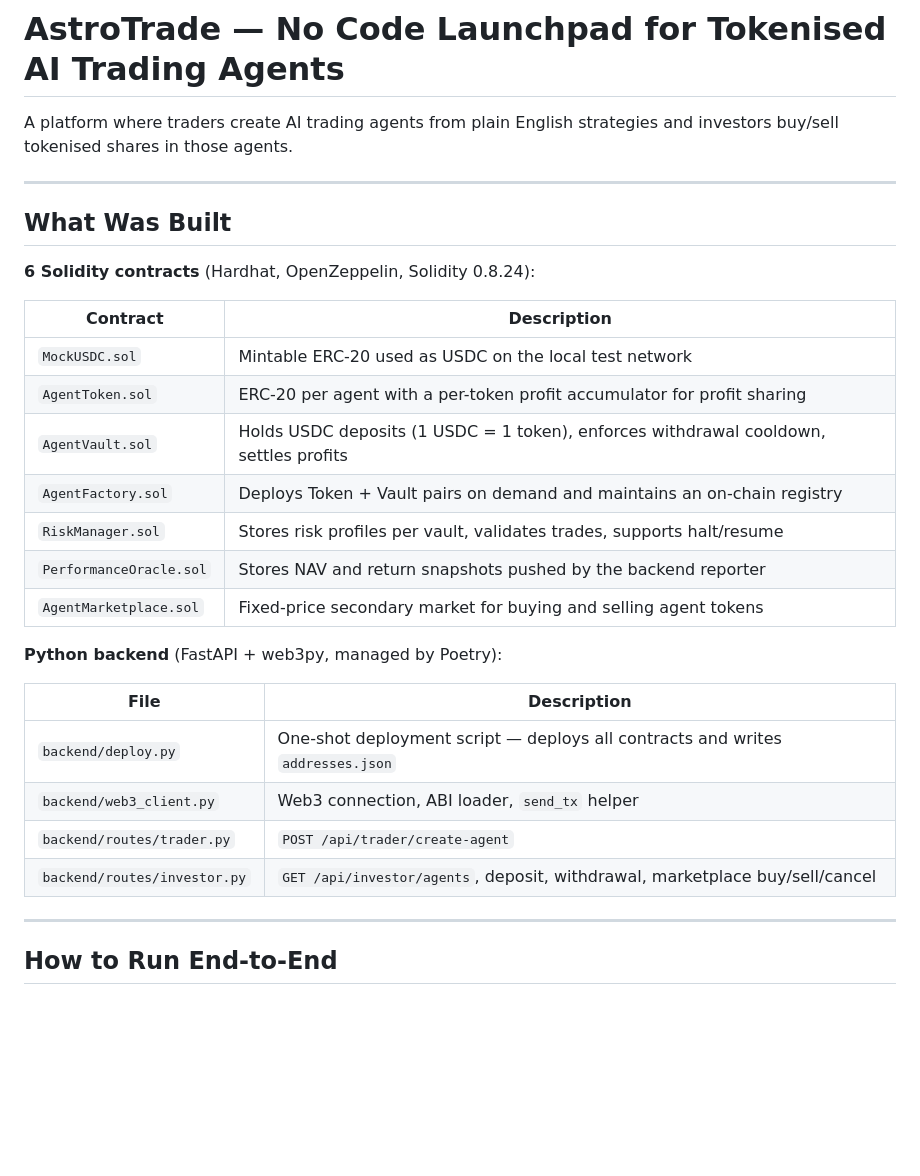
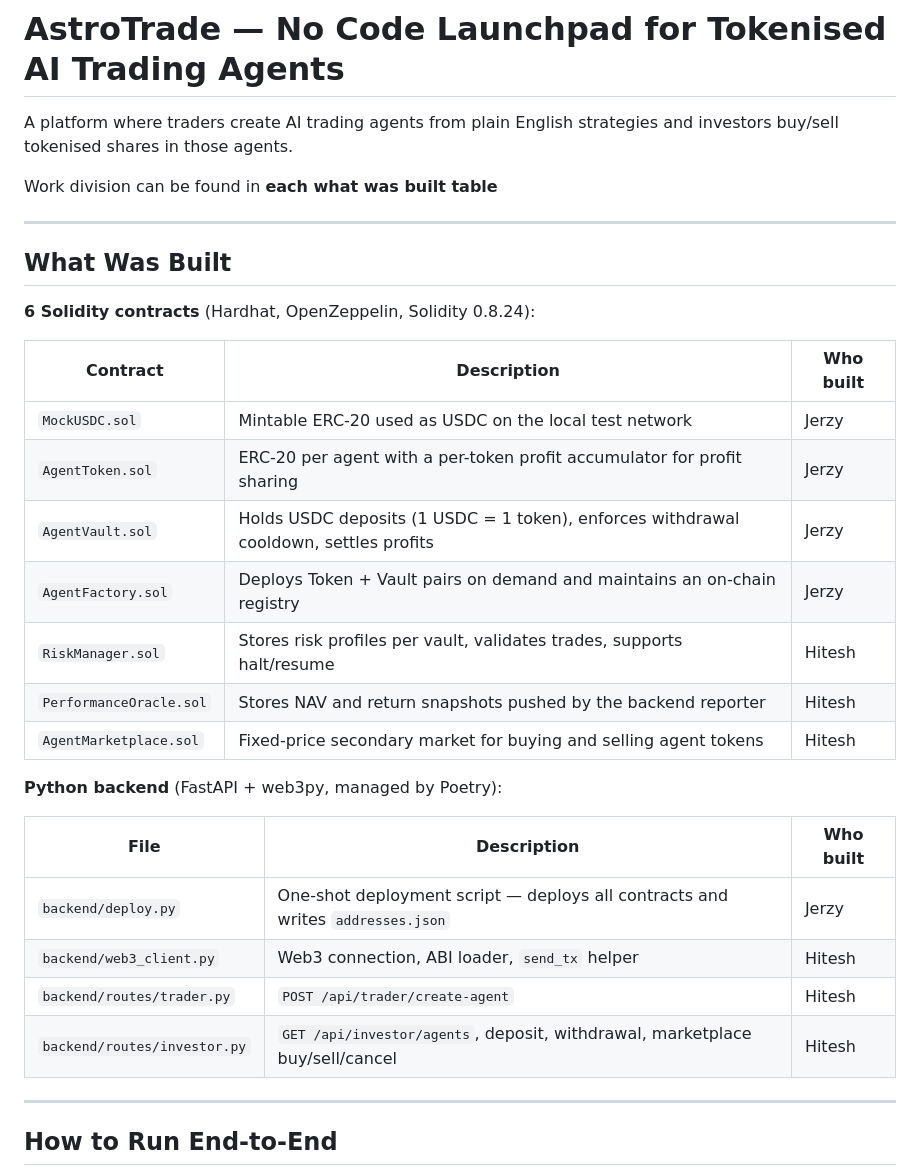
Before and after one commit to JerzyJaneczek/AstroTrade, a Markdown page: README.md, the part around the change. GitHub-like rendering; blank space fills up the shorter version.

Commit message:
who built what

```diff
--- a/README.md
+++ b/README.md
@@ -1,6 +1,8 @@
 # AstroTrade — No Code Launchpad for Tokenised AI Trading Agents
 
 A platform where traders create AI trading agents from plain English strategies and investors buy/sell tokenised shares in those agents.
+
+Work division can be found in **each what was built table**
 
 ---
 
@@ -8,24 +10,24 @@ A platform where traders create AI trading agents from plain English strategies
 
 **6 Solidity contracts** (Hardhat, OpenZeppelin, Solidity 0.8.24):
 
-| Contract | Description |
-|---|---|
-| `MockUSDC.sol` | Mintable ERC-20 used as USDC on the local test network |
-| `AgentToken.sol` | ERC-20 per agent with a per-token profit accumulator for profit sharing |
-| `AgentVault.sol` | Holds USDC deposits (1 USDC = 1 token), enforces withdrawal cooldown, settles profits |
-| `AgentFactory.sol` | Deploys Token + Vault pairs on demand and maintains an on-chain registry |
-| `RiskManager.sol` | Stores risk profiles per vault, validates trades, supports halt/resume |
-| `PerformanceOracle.sol` | Stores NAV and return snapshots pushed by the backend reporter |
-| `AgentMarketplace.sol` | Fixed-price secondary market for buying and selling agent tokens |
+| Contract | Description | Who built |
+|---|---|---|
+| `MockUSDC.sol` | Mintable ERC-20 used as USDC on the local test network | Jerzy |
+| `AgentToken.sol` | ERC-20 per agent with a per-token profit accumulator for profit sharing | Jerzy |
+| `AgentVault.sol` | Holds USDC deposits (1 USDC = 1 token), enforces withdrawal cooldown, settles profits | Jerzy |
+| `AgentFactory.sol` | Deploys Token + Vault pairs on demand and maintains an on-chain registry | Jerzy |
+| `RiskManager.sol` | Stores risk profiles per vault, validates trades, supports halt/resume | Hitesh |
+| `PerformanceOracle.sol` | Stores NAV and return snapshots pushed by the backend reporter | Hitesh |
+| `AgentMarketplace.sol` | Fixed-price secondary market for buying and selling agent tokens | Hitesh |
 
 **Python backend** (FastAPI + web3py, managed by Poetry):
 
-| File | Description |
-|---|---|
-| `backend/deploy.py` | One-shot deployment script — deploys all contracts and writes `addresses.json` |
-| `backend/web3_client.py` | Web3 connection, ABI loader, `send_tx` helper |
-| `backend/routes/trader.py` | `POST /api/trader/create-agent` |
-| `backend/routes/investor.py` | `GET /api/investor/agents`, deposit, withdrawal, marketplace buy/sell/cancel |
+| File | Description | Who built |
+|---|---|---|
+| `backend/deploy.py` | One-shot deployment script — deploys all contracts and writes `addresses.json` | Jerzy |
+| `backend/web3_client.py` | Web3 connection, ABI loader, `send_tx` helper | Hitesh |
+| `backend/routes/trader.py` | `POST /api/trader/create-agent` | Hitesh |
+| `backend/routes/investor.py` | `GET /api/investor/agents`, deposit, withdrawal, marketplace buy/sell/cancel | Hitesh |
 
 ---
 
```
